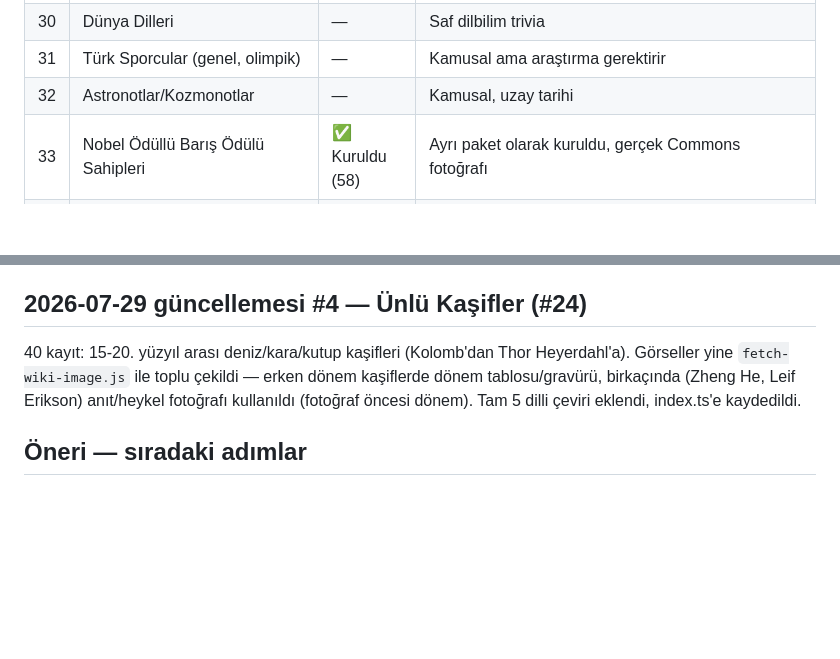
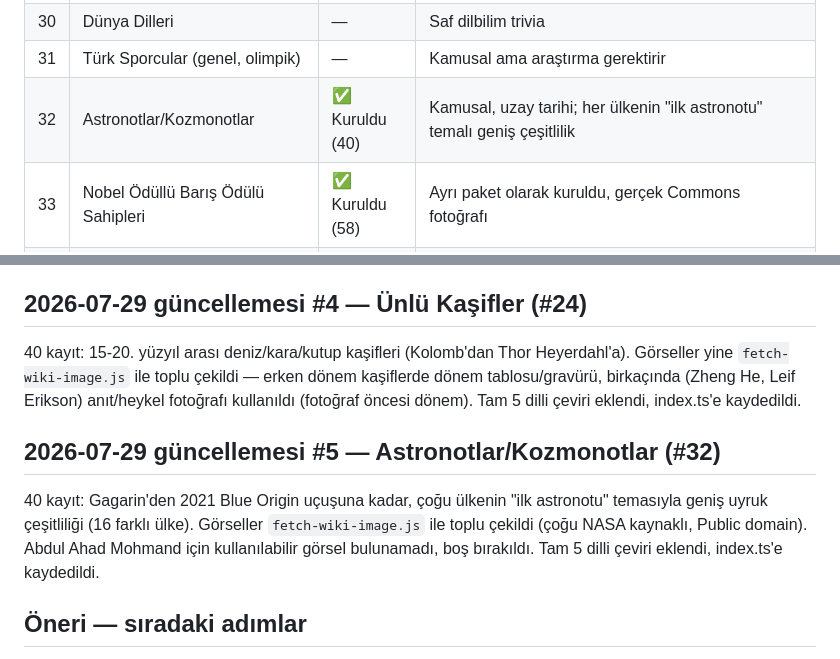
Before and after one commit to Eren-Ozcan/dleverse, a Markdown page: docs/ip-candidates.md, 2 parts joined by grey strips. Drawn GitHub-style; blank space fills up the shorter version.

Commit message:
docs: mark Astronotlar ve Kozmonotlar as built in tracker
Co-Authored-By: Claude Sonnet 5 <noreply@anthropic.com>

```diff
--- a/docs/ip-candidates.md
+++ b/docs/ip-candidates.md
@@ -68,7 +68,7 @@ veri, güncel transfer/takipçi sayısı gibi çabuk eskiyen veri değil).
 | 29 | Formula 1 Takımları/Tarihi | ✅ Kuruldu (45) | Kurumsal veri, kişi değil; çoğu logo hariç tutuldu |
 | 30 | Dünya Dilleri | — | Saf dilbilim trivia |
 | 31 | Türk Sporcular (genel, olimpik) | — | Kamusal ama araştırma gerektirir |
-| 32 | Astronotlar/Kozmonotlar | — | Kamusal, uzay tarihi |
+| 32 | Astronotlar/Kozmonotlar | ✅ Kuruldu (40) | Kamusal, uzay tarihi; her ülkenin "ilk astronotu" temalı geniş çeşitlilik |
 | 33 | Nobel Ödüllü Barış Ödülü Sahipleri | ✅ Kuruldu (58) | Ayrı paket olarak kuruldu, gerçek Commons fotoğrafı |
 | 34 | Dünya Dinleri (kavramsal trivia) | — | Kişi değil, kavram |
 | 35 | Ünlü Heykeltıraşlar | — | #7 ile benzer desen |
@@ -328,6 +328,14 @@ Thor Heyerdahl'a). Görseller yine `fetch-wiki-image.js` ile toplu çekildi
 Leif Erikson) anıt/heykel fotoğrafı kullanıldı (fotoğraf öncesi dönem).
 Tam 5 dilli çeviri eklendi, index.ts'e kaydedildi.
 
+## 2026-07-29 güncellemesi #5 — Astronotlar/Kozmonotlar (#32)
+
+40 kayıt: Gagarin'den 2021 Blue Origin uçuşuna kadar, çoğu ülkenin "ilk
+astronotu" temasıyla geniş uyruk çeşitliliği (16 farklı ülke). Görseller
+`fetch-wiki-image.js` ile toplu çekildi (çoğu NASA kaynaklı, Public
+domain). Abdul Ahad Mohmand için kullanılabilir görsel bulunamadı, boş
+bırakıldı. Tam 5 dilli çeviri eklendi, index.ts'e kaydedildi.
+
 ## Öneri — sıradaki adımlar
 
 - **11-50 arası düşük risk havuzu**nun geri kalanı (#14-17, #19-21, #23-26,
```
